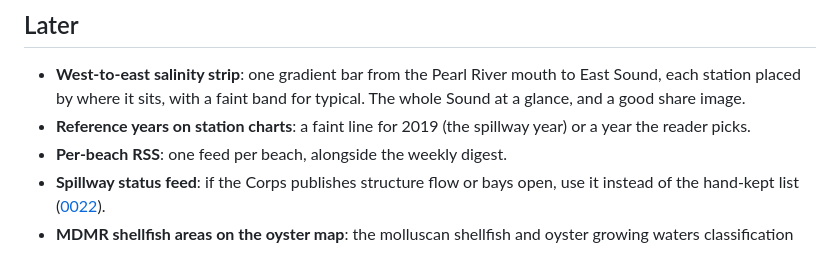
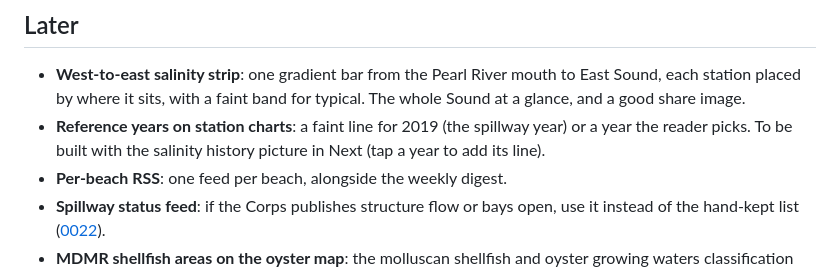
Before and after one commit to ThatOrJohn/ms-sound-check, a Markdown page: docs/ROADMAP.md, the part around one of its changes. GitHub-like rendering.

Commit message:
Add roadmap items

```diff
--- a/docs/ROADMAP.md
+++ b/docs/ROADMAP.md
@@ -20,7 +81,8 @@ Updated 2026-10-28. Process notes are in [docs/README.md](README.md).
 ## Later
 - **West-to-east salinity strip**: one gradient bar from the Pearl River mouth to East Sound, each station placed by
   where it sits, with a faint band for typical. The whole Sound at a glance, and a good share image.
-- **Reference years on station charts**: a faint line for 2019 (the spillway year) or a year the reader picks.
+- **Reference years on station charts**: a faint line for 2019 (the spillway year) or a year the reader picks. To be
+  built with the salinity history picture in Next (tap a year to add its line).
 - **Per-beach RSS**: one feed per beach, alongside the weekly digest.
 - **Spillway status feed**: if the Corps publishes structure flow or bays open, use it instead of the hand-kept list
   ([0022](decisions/0022-spillway-watch-from-the-river.md)).
```
Also changed, not shown: other parts of docs/ROADMAP.md (+61 -0 lines).
